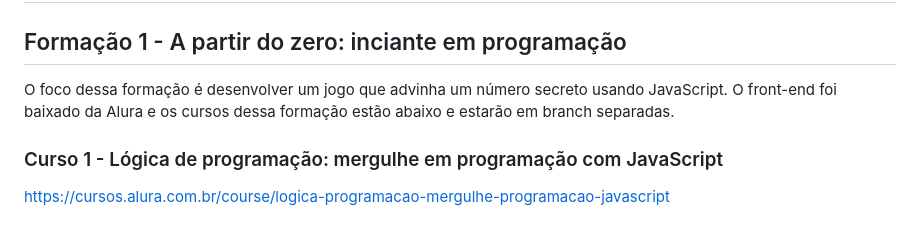
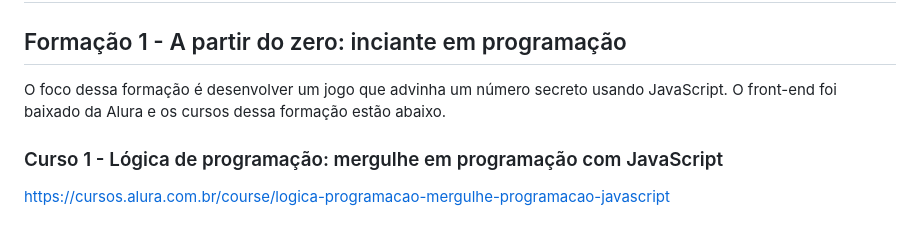
Before and after one commit to thidepra/formacao-java-i-alura, a Markdown page: README.md, the part around the change. Drawn GitHub-style.

Commit message:
atualização pastas e readme

```diff
--- a/README.md
+++ b/README.md
@@ -1,7 +1,7 @@
 # Trilha: Dev Back-End Java
 ## Formação 1 - A partir do zero: inciante em programação
 O foco dessa formação é desenvolver um jogo que advinha um número secreto usando JavaScript.
-O front-end foi baixado da Alura e os cursos dessa formação estão abaixo e estarão em branch separadas.
+O front-end foi baixado da Alura e os cursos dessa formação estão abaixo.
 
 ### Curso 1 - Lógica de programação: mergulhe em programação com JavaScript
 
```
Also changed, not shown: logica-js-ii/img/Ruido.png (renamed from img/Ruido.png), logica-js-ii/img/bg.png (renamed from img/bg.png), logica-js-ii/img/code.png (renamed from img/code.png), logica-js-ii/img/ia.png (renamed from img/ia.png), 8 other files.
